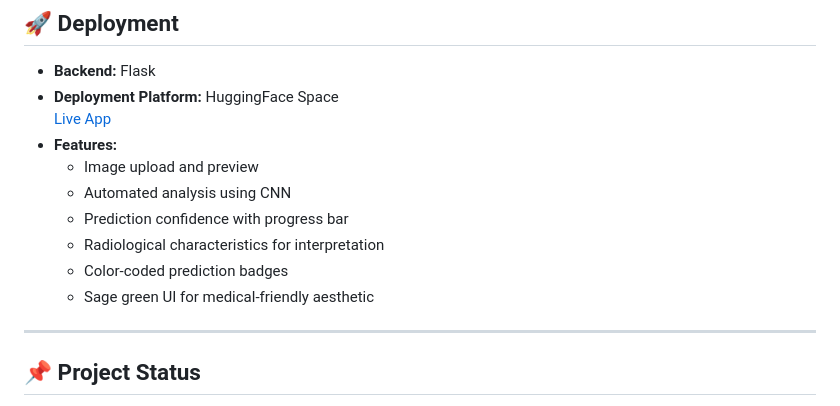
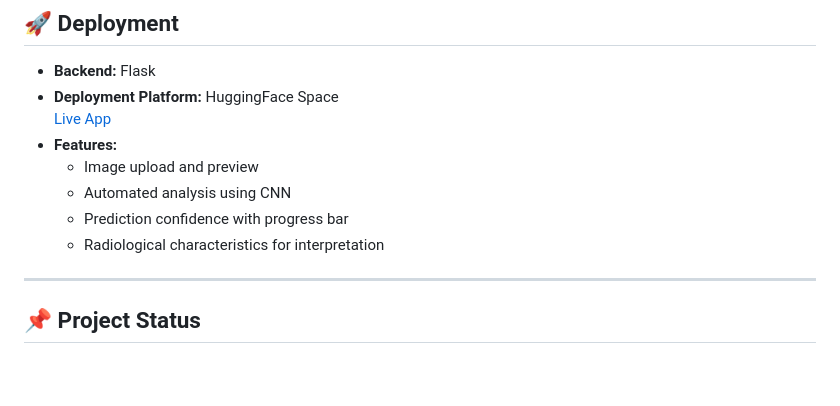
Before and after one commit to MuhammadHazimiRamizan/pneumonia_detection_app, a Markdown page: README.md, the part around the change. GitHub-like rendering; blank space fills up the shorter version.

```diff
--- a/README.md
+++ b/README.md
@@ -75,8 +75,6 @@ This project leverages deep learning techniques to automatically classify chest
   - Automated analysis using CNN
   - Prediction confidence with progress bar
   - Radiological characteristics for interpretation
-  - Color-coded prediction badges
-  - Sage green UI for medical-friendly aesthetic
 
 ---
 
```
